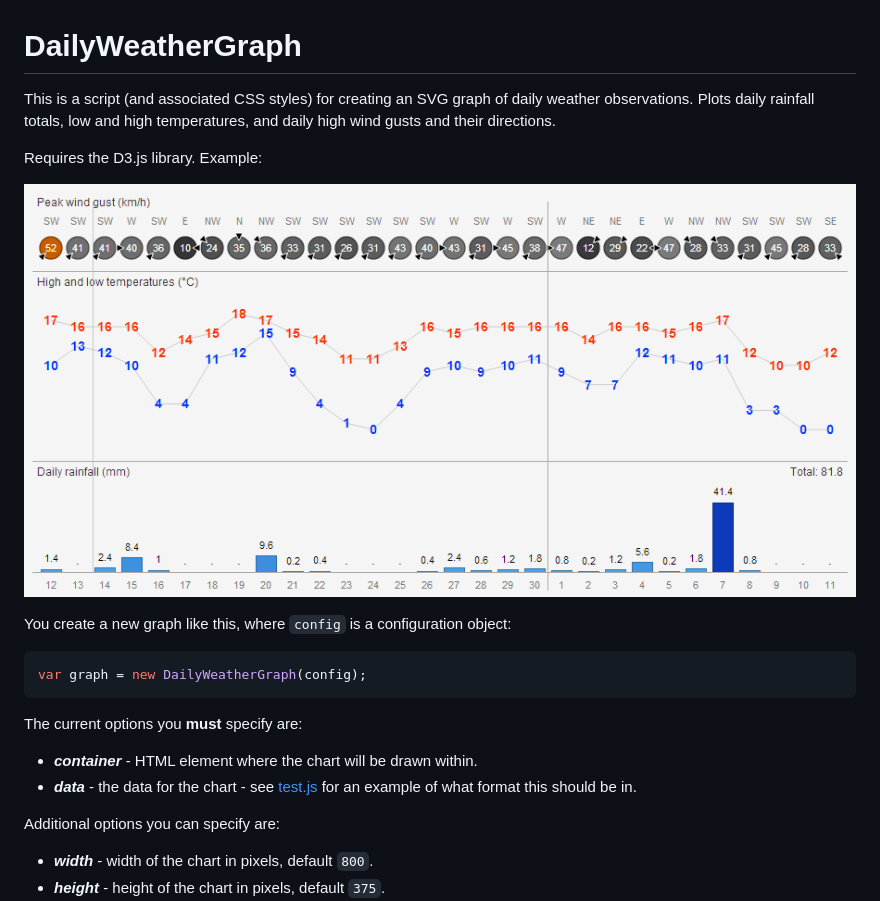
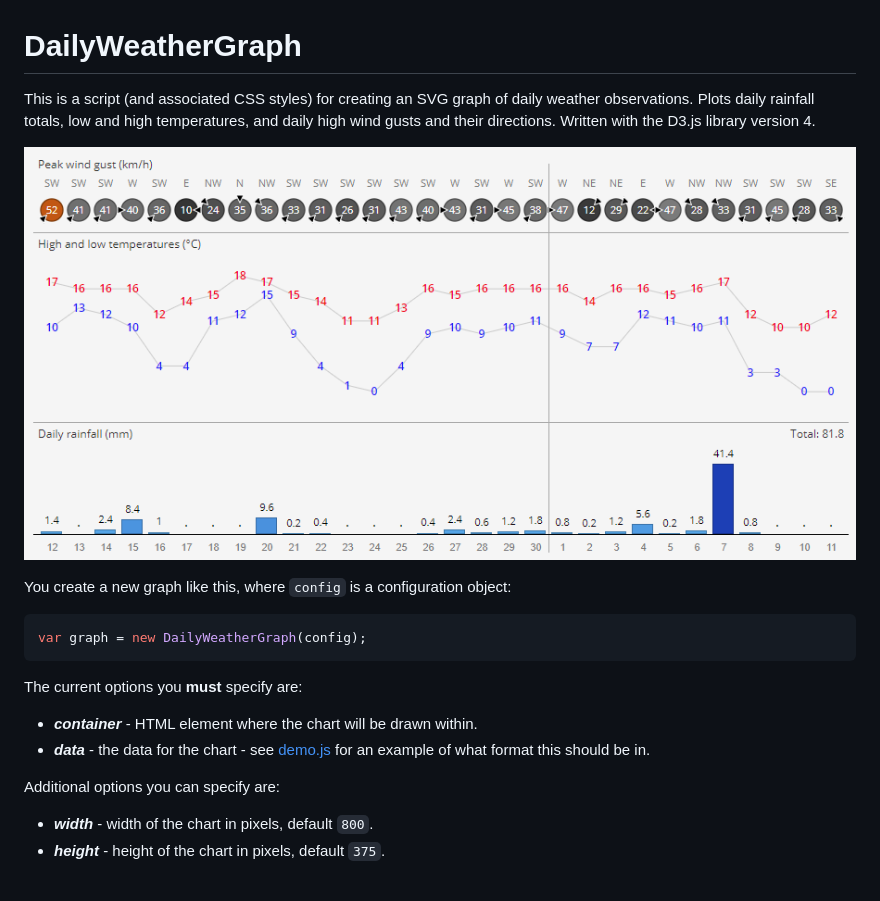
Before and after one commit to DavidBanksNZ/DailyWeatherGraph, a Markdown page: README.md, the part around the change printed below. Drawn GitHub-style; pictures changed too: example.png; blank space fills up the shorter version.

Commit message:
readme, changelog, tiny bug fix, image update

```diff
--- a/README.md
+++ b/README.md
@@ -1,9 +1,7 @@
 # DailyWeatherGraph
 
 This is a script (and associated CSS styles) for creating an SVG graph of daily weather observations.
-Plots daily rainfall totals, low and high temperatures, and daily high wind gusts and their directions.
-
-Requires the D3.js library. Example:
+Plots daily rainfall totals, low and high temperatures, and daily high wind gusts and their directions. Written with the D3.js library version 4.
 
 ![Example image](example.png)
 
@@ -15,7 +13,7 @@ var graph = new DailyWeatherGraph(config);
 The current options you **must** specify are:
 
 + ***container*** - HTML element where the chart will be drawn within.
-+ ***data*** - the data for the chart - see <a href="test.js">test.js</a> for an example of what format this should be in.
++ ***data*** - the data for the chart - see <a href="test.js">demo.js</a> for an example of what format this should be in.
 
 Additional options you can specify are:
 
```
Also changed, not shown: other parts of README.md (+1 -1 lines), CHANGELOG.md (added, +6 -0 lines), 1 other file.
